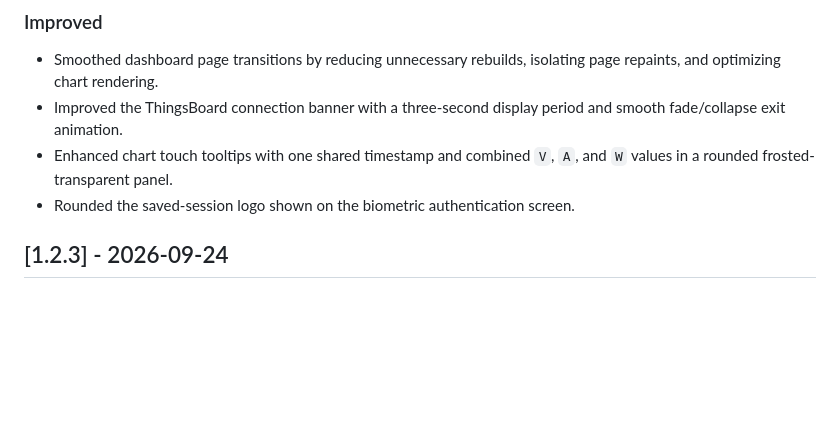
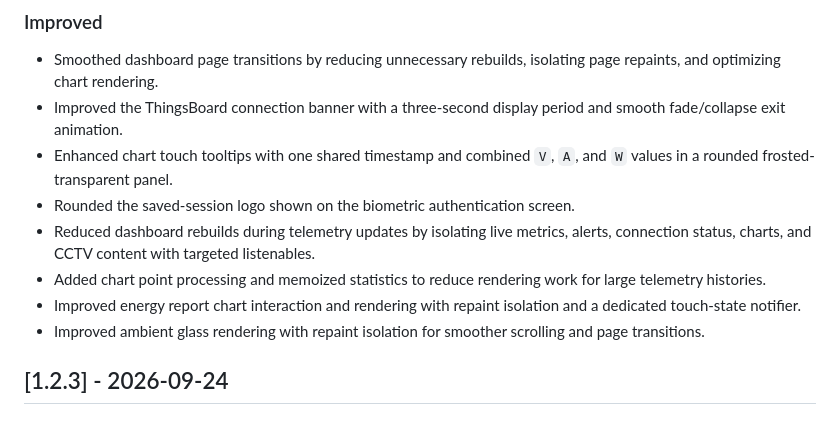
Before and after one commit to fauznazz-afk/Smart-Farming, a Markdown page: CHANGELOG.md, the part around the change. Drawn GitHub-style; blank space fills up the shorter version.

Commit message:
Document rendering optimizations

```diff
--- a/CHANGELOG.md
+++ b/CHANGELOG.md
@@ -16,6 +16,10 @@ All notable changes to this project are documented here.
 - Improved the ThingsBoard connection banner with a three-second display period and smooth fade/collapse exit animation.
 - Enhanced chart touch tooltips with one shared timestamp and combined `V`, `A`, and `W` values in a rounded frosted-transparent panel.
 - Rounded the saved-session logo shown on the biometric authentication screen.
+- Reduced dashboard rebuilds during telemetry updates by isolating live metrics, alerts, connection status, charts, and CCTV content with targeted listenables.
+- Added chart point processing and memoized statistics to reduce rendering work for large telemetry histories.
+- Improved energy report chart interaction and rendering with repaint isolation and a dedicated touch-state notifier.
+- Improved ambient glass rendering with repaint isolation for smoother scrolling and page transitions.
 
 ## [1.2.3] - 2026-09-24
 
```
